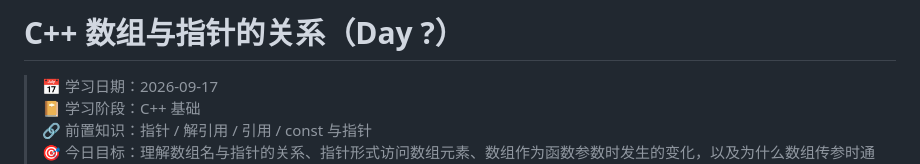
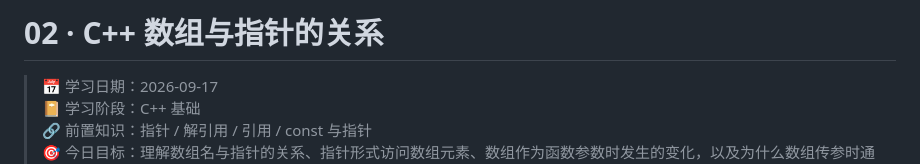
Before and after one commit to Tangxiinrui1119/AI-Windows-Security-Assistant, a Markdown page: notes/cpp/02-arrays-and-pointers.md, the part around the change. GitHub-like rendering.

Commit message:
docs: align C++ arrays note title with series

```diff
--- a/notes/cpp/02-arrays-and-pointers.md
+++ b/notes/cpp/02-arrays-and-pointers.md
@@ -1,4 +1,4 @@
-# C++ 数组与指针的关系（Day ?）
+# 02 · C++ 数组与指针的关系
 
 > 📅 学习日期：2026-09-17
 > 📔 学习阶段：C++ 基础
```
